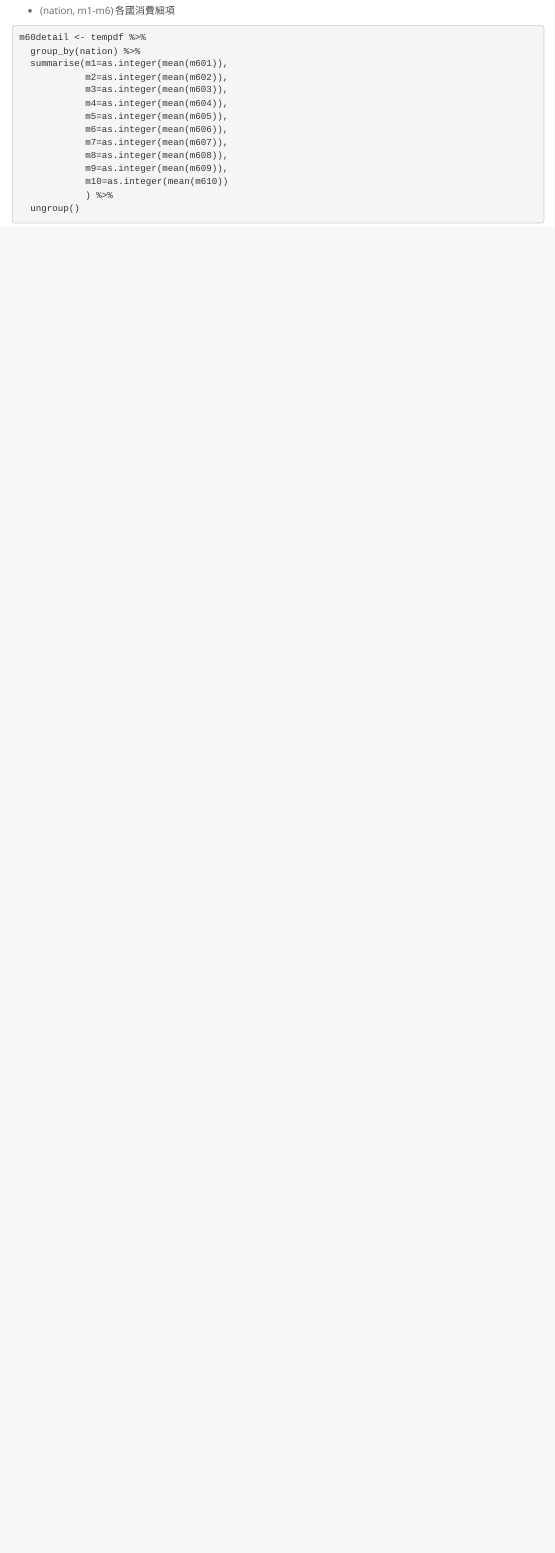
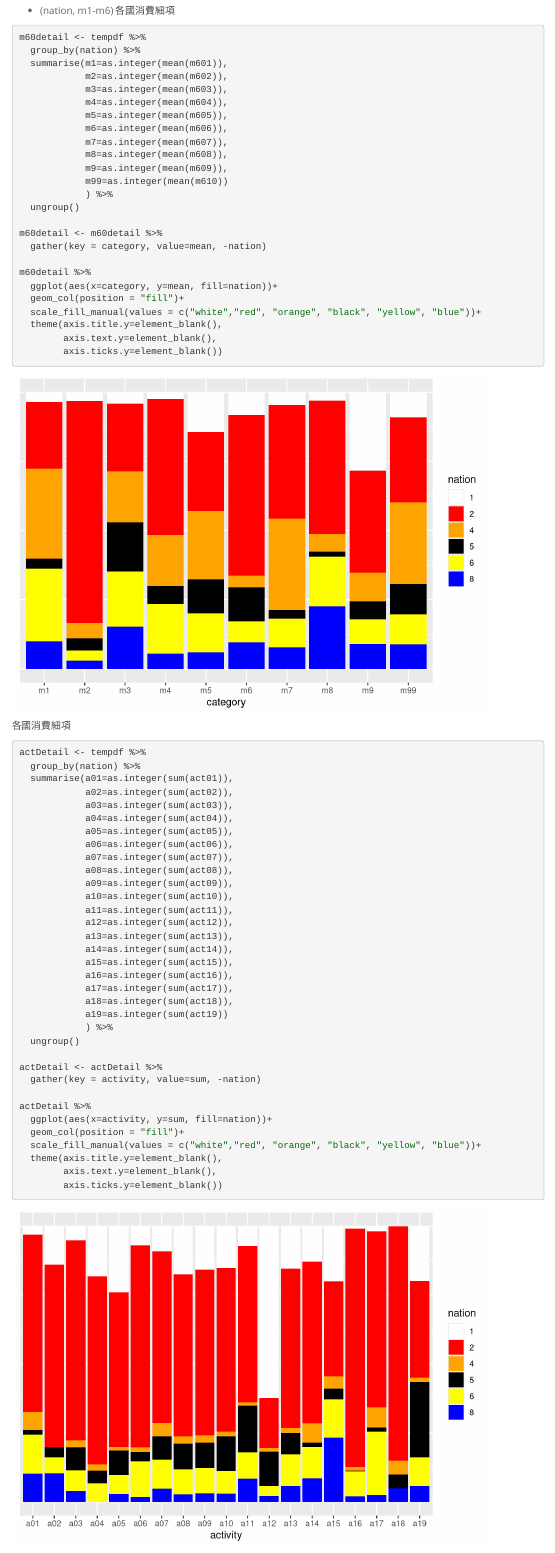
Before and after one commit to tiffany85211/taiwan-tourism, an R Markdown document (drawChart.Rmd): the page in a window 1100 px wide, from 8360 px down before the commit and from 9180 px down after it, so that both start at the same text. Rendered offline with R 4.5, knitr and Pandoc, with nearby package versions; menus at the side of the page are left out.

Commit message:
Update drawChart.Rmd
activity

````diff
--- a/drawChart.Rmd
+++ b/drawChart.Rmd
@@ -203,7 +216,60 @@ m60detail <- tempdf %>%
             m7=as.integer(mean(m607)),
             m8=as.integer(mean(m608)),
             m9=as.integer(mean(m609)),
-            m10=as.integer(mean(m610))
+            m99=as.integer(mean(m610))
             ) %>%
   ungroup()
+
+m60detail <- m60detail %>%
+  gather(key = category, value=mean, -nation)
+
+m60detail %>%
+  ggplot(aes(x=category, y=mean, fill=nation))+
+  geom_col(position = "fill")+
+  scale_fill_manual(values = c("white","red", "orange", "black", "yellow", "blue"))+
+  theme(axis.title.y=element_blank(),
+        axis.text.y=element_blank(),
+        axis.ticks.y=element_blank())
+
 ```
+
+
+各國消費細項
+
+```{r}
+actDetail <- tempdf %>%
+  group_by(nation) %>%
+  summarise(a01=as.integer(sum(act01)),
+            a02=as.integer(sum(act02)),
+            a03=as.integer(sum(act03)),
+            a04=as.integer(sum(act04)),
+            a05=as.integer(sum(act05)),
+            a06=as.integer(sum(act06)),
+            a07=as.integer(sum(act07)),
+            a08=as.integer(sum(act08)),
+            a09=as.integer(sum(act09)),
+            a10=as.integer(sum(act10)),
+            a11=as.integer(sum(act11)),
+            a12=as.integer(sum(act12)),
+            a13=as.integer(sum(act13)),
+            a14=as.integer(sum(act14)),
+            a15=as.integer(sum(act15)),
+            a16=as.integer(sum(act16)),
+            a17=as.integer(sum(act17)),
+            a18=as.integer(sum(act18)),
+            a19=as.integer(sum(act19))
+            ) %>%
+  ungroup()
+
+actDetail <- actDetail %>%
+  gather(key = activity, value=sum, -nation)
+
+actDetail %>%
+  ggplot(aes(x=activity, y=sum, fill=nation))+
+  geom_col(position = "fill")+
+  scale_fill_manual(values = c("white","red", "orange", "black", "yellow", "blue"))+
+  theme(axis.title.y=element_blank(),
+        axis.text.y=element_blank(),
+        axis.ticks.y=element_blank())
+
+```
````
Also changed, not shown: drawChart.Rmd (13 more changed lines).
